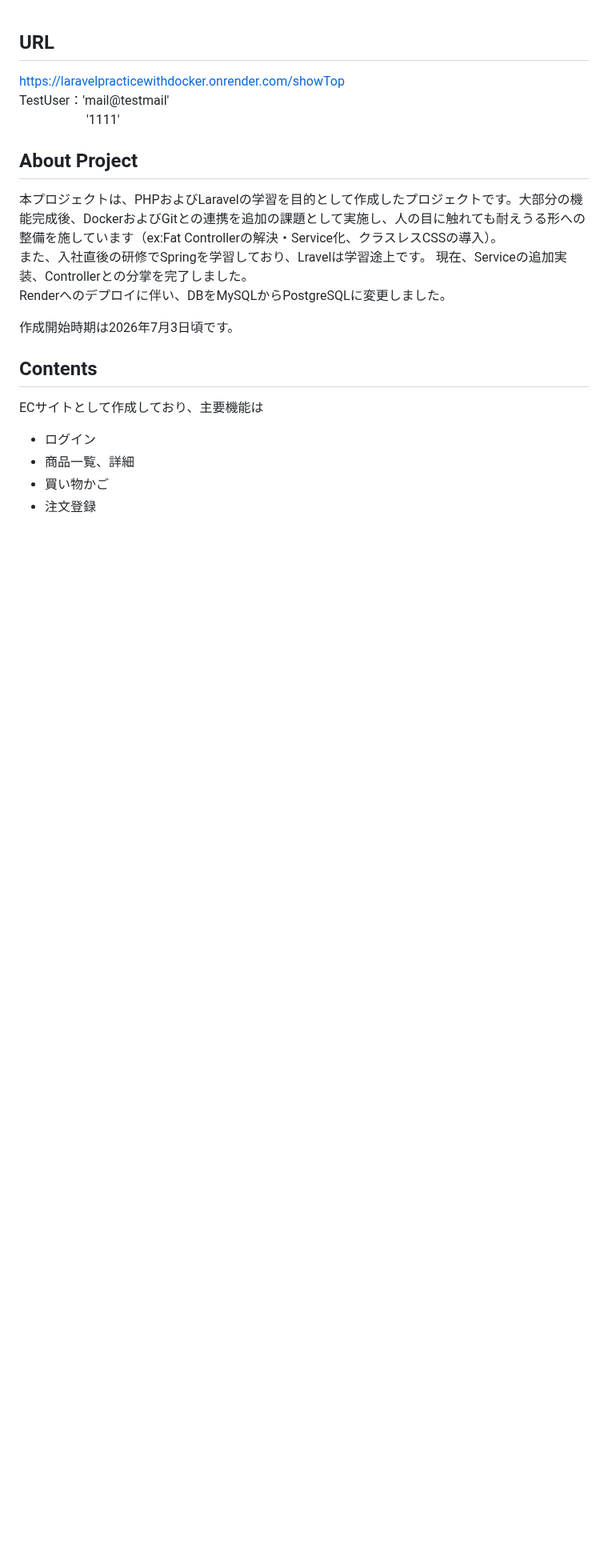
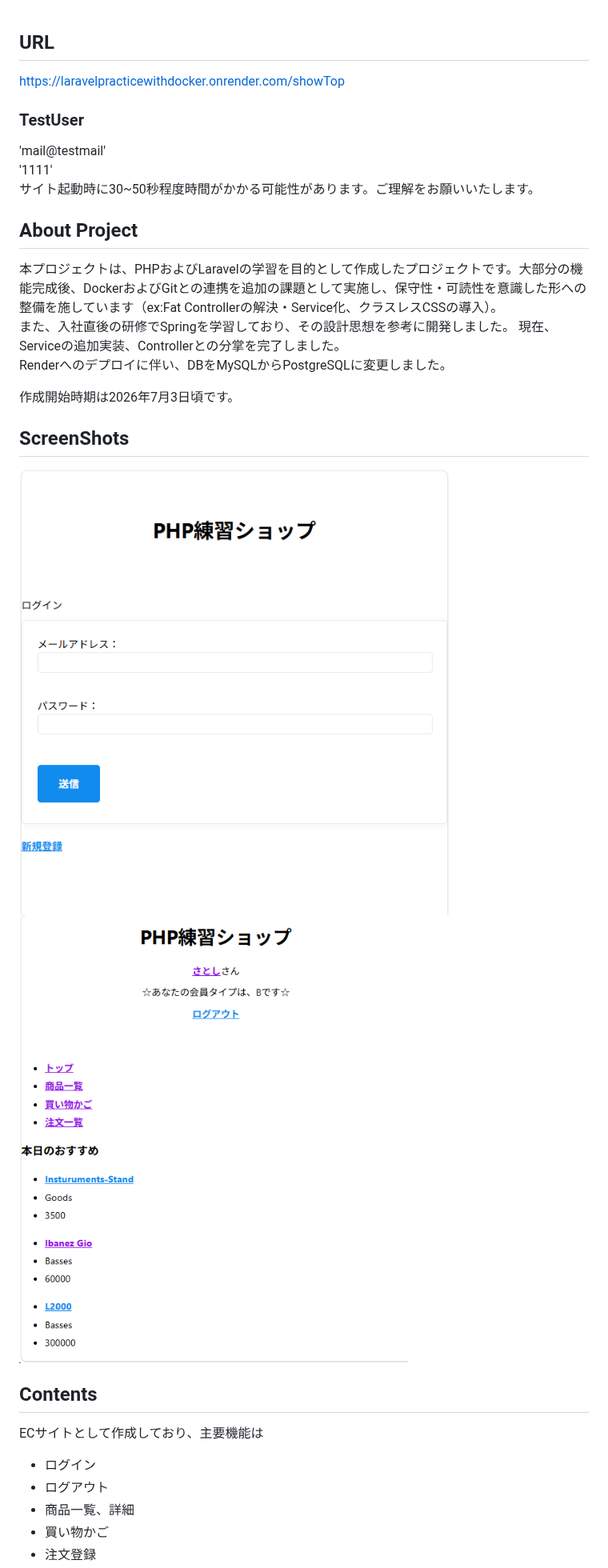
Before and after one commit to m-Kano717/laravelPracticeWithDocker, a Markdown page: README.md, the part around one of its changes. Shown at 80% size. Rendered like a GitHub page; pictures changed too: images/screenshot_login.png (added), images/screenshot_top.png (added); blank space fills up the shorter version.

```diff
--- a/README.md
+++ b/README.md
@@ -1,21 +1,29 @@
 ## URL
 
 https://laravelpracticewithdocker.onrender.com/showTop
-TestUser：'mail@testmail'
-　　　　　 '1111'
+### TestUser
+'mail@testmail'
+'1111'
+サイト起動時に30~50秒程度時間がかかる可能性があります。ご理解をお願いいたします。
 
 ## About Project
 
-本プロジェクトは、PHPおよびLaravelの学習を目的として作成したプロジェクトです。大部分の機能完成後、DockerおよびGitとの連携を追加の課題として実施し、人の目に触れても耐えうる形への整備を施しています（ex:Fat Controllerの解決・Service化、クラスレスCSSの導入）。
-また、入社直後の研修でSpringを学習しており、Lravelは学習途上です。  現在、Serviceの追加実装、Controllerとの分掌を完了しました。
+本プロジェクトは、PHPおよびLaravelの学習を目的として作成したプロジェクトです。大部分の機能完成後、DockerおよびGitとの連携を追加の課題として実施し、保守性・可読性を意識した形への整備を施しています（ex:Fat Controllerの解決・Service化、クラスレスCSSの導入）。
+また、入社直後の研修でSpringを学習しており、その設計思想を参考に開発しました。  現在、Serviceの追加実装、Controllerとの分掌を完了しました。
 Renderへのデプロイに伴い、DBをMySQLからPostgreSQLに変更しました。
 
 作成開始時期は2026年7月3日頃です。
+
+## ScreenShots
+
+![Screenshot_login](images/screenshot_login.png)
+![screenshot_top](images/screenshot_top.png)
 
 ##  Contents
 
 ECサイトとして作成しており、主要機能は
 - ログイン
+- ログアウト
 - 商品一覧、詳細
 - 買い物かご
 - 注文登録
```
Also changed, not shown: other parts of README.md (+20 -3 lines), images/ER図.drawio.png (added), images/画面遷移.drawio.png (added), 4 other files.
